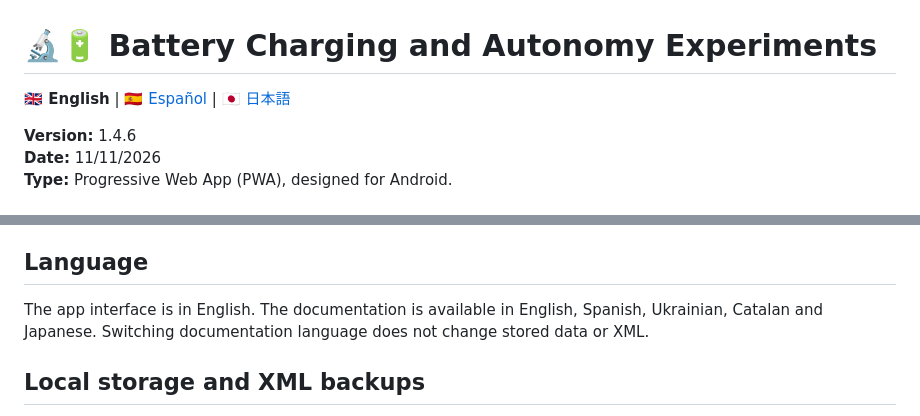
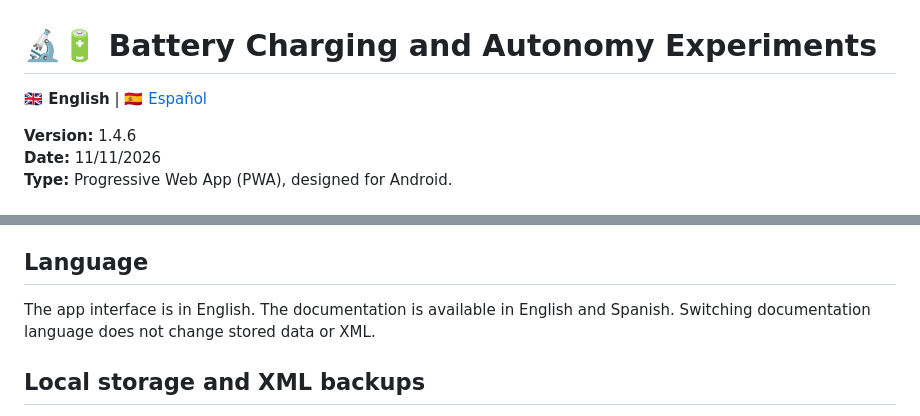
Before and after one commit to bitschips/ejercicios_html, a Markdown page: experimentos/README.md, 2 parts joined by grey strips. Drawn GitHub-style.

Commit message:
Update README to reflect language availability changes
Removed Japanese and Ukrainian documentation options from the README.

```diff
--- a/experimentos/README.md
+++ b/experimentos/README.md
@@ -1,6 +1,6 @@
 # 🔬🔋 Battery Charging and Autonomy Experiments
 
-**🇬🇧 English** | [🇪🇸 Español](README.es.md) | [🇯🇵 日本語](README.ja.md)
+**🇬🇧 English** | [🇪🇸 Español](README.es.md)
 
 **Version:** 1.4.6
 **Date:** 11/11/2026
@@ -37,7 +37,7 @@ Photos are stored locally with the records and included in exported XML as Base6
 Supported battery formats include AAA, AA, A, Sub-C, C, D, 9 V (PP3), 18650, 21700, 26650, Button cell (generic), Rechargeable button cell, CR2032, prismatic, pouch and other. Size is separate from chemistry and capacity. The **Battery identification** field distinguishes individual batteries (for example, “old drill battery”).
 
 ## Language
-The app interface is in English. The documentation is available in English, Spanish, Ukrainian, Catalan and Japanese. Switching documentation language does not change stored data or XML.
+The app interface is in English. The documentation is available in English and Spanish. Switching documentation language does not change stored data or XML.
 
 ## Local storage and XML backups
 Records and photos are saved in your browser's **localStorage**, not on GitHub or a server. They persist across normal browser restarts but may be lost if site data is cleared, the browser is uninstalled, or the phone is reset. Clearing cached files alone does not normally remove localStorage.
```
